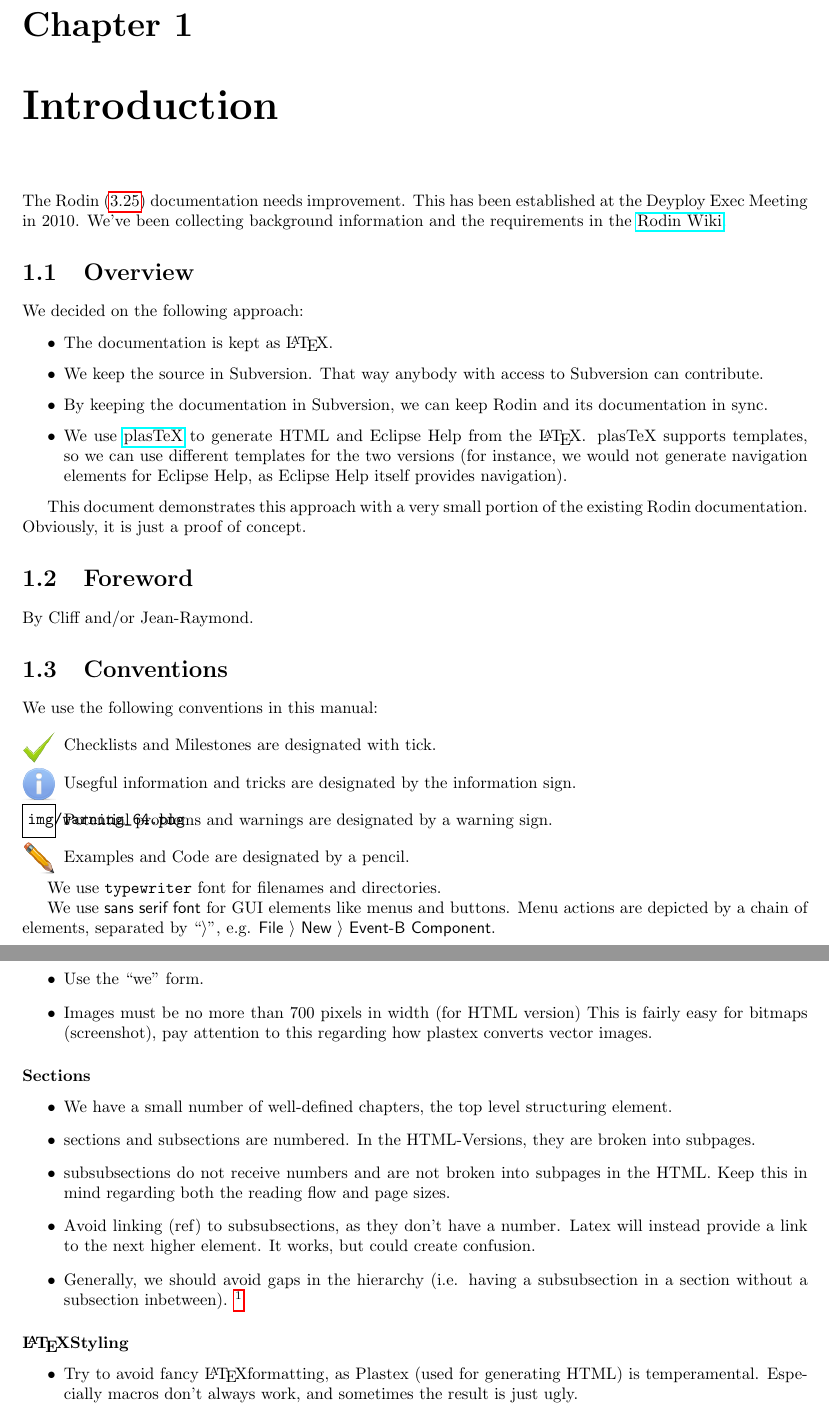
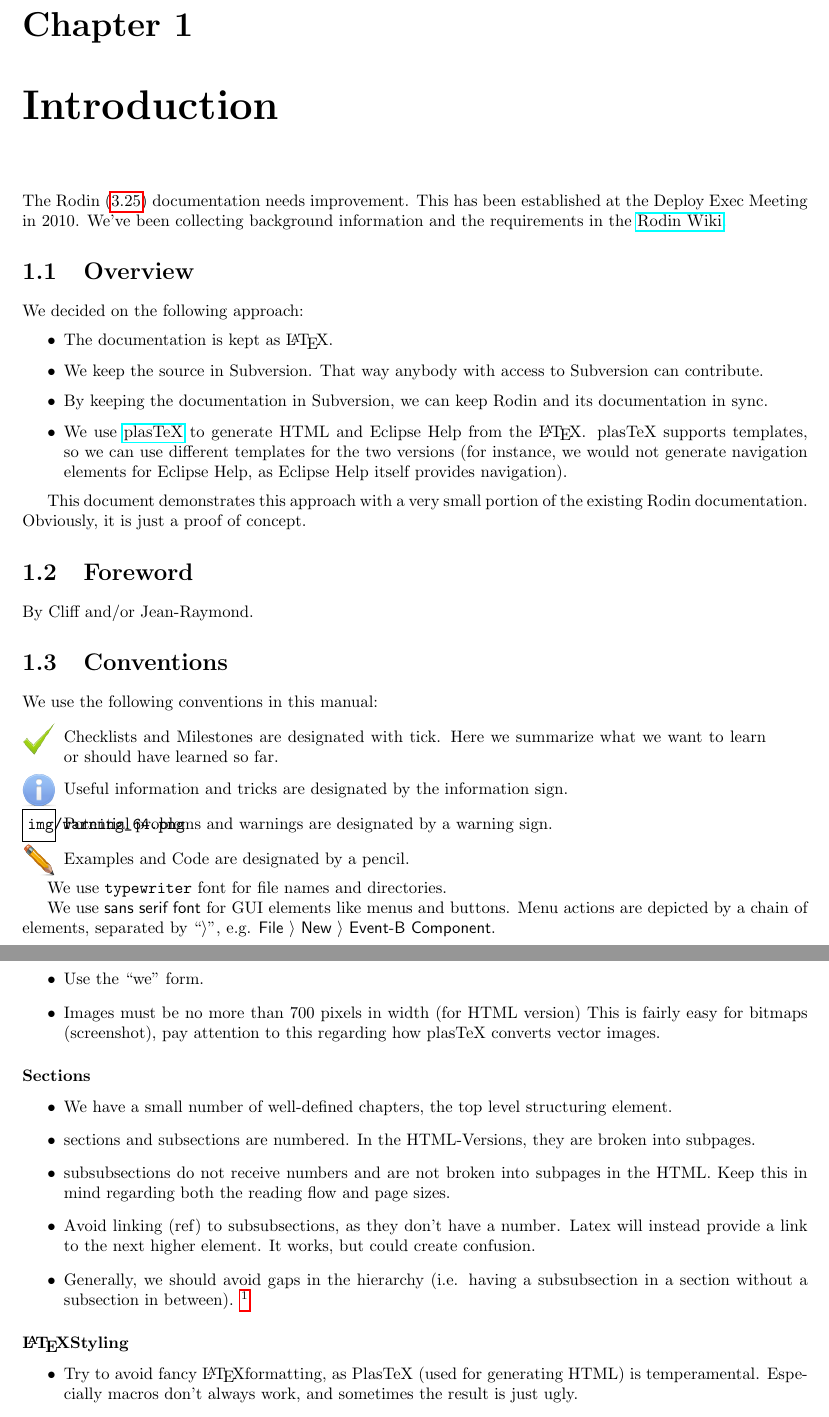
Before and after one commit to hhu-stups/rodin-handbook, a LaTeX book (org.rodinp.handbook.feature/latex/rodin-doc.tex, which reads org.rodinp.handbook.feature/latex/style-guide.tex): two parts of pages 3 and 4 of 16, joined at a grey line, cut so that both start at the same text. Compiled offline with pdfLaTeX; a LaTeX package or settings file that is missing is left out.

Commit message:
- added explanatory sentence to "tick" - fixed typos
git-svn-id: svn://svn.code.sf.net/p/rodin-b-sharp/svn/trunk/Handbook@12004 1434b563-b632-4741-aa49-43a3a8374d2e

```diff
--- a/org.rodinp.handbook.feature/latex/rodin-doc.tex
+++ b/org.rodinp.handbook.feature/latex/rodin-doc.tex
@@ -31,7 +31,7 @@ Contact Info: Michael Jastram \href{mailto:michael.jastram@formalmind.com}{micha
 
 \chapter{Introduction}
 
-The Rodin (\ref{rodin_platform}) documentation needs improvement.  This has been established at the Deyploy Exec Meeting in 2010.  We've been collecting background information and the requirements in the \href{http://wiki.event-b.org/index.php/User_Documentation_Overhaul}{Rodin Wiki}.
+The Rodin (\ref{rodin_platform}) documentation needs improvement.  This has been established at the Deploy Exec Meeting in 2010.  We've been collecting background information and the requirements in the \href{http://wiki.event-b.org/index.php/User_Documentation_Overhaul}{Rodin Wiki}.
 
 \section{Overview}
 
@@ -55,12 +55,12 @@ By Cliff and/or Jean-Raymond.
 
 We use the following conventions in this manual:
 
-\tick{Checklists and Milestones are designated with tick.}
-\info{Usegful information and tricks are designated by the information sign.}
+\tick{Checklists and Milestones are designated with tick. Here we summarize what we want to learn or should have learned so far.}
+\info{Useful information and tricks are designated by the information sign.}
 \warning{Potential problems and warnings are designated by a warning sign.}
 \pencil{Examples and Code are designated by a pencil.}
 
-We use \texttt{typewriter} font for filenames and directories.
+We use \texttt{typewriter} font for file names and directories.
 
 We use \textsf{sans serif font} for GUI elements like menus and buttons.  Menu actions are depicted by a chain of elements, separated by ``$\rangle$'', e.g. \textsf{File $\rangle$ New $\rangle$ Event-B Component}.
 
--- a/org.rodinp.handbook.feature/latex/style-guide.tex
+++ b/org.rodinp.handbook.feature/latex/style-guide.tex
@@ -7,7 +7,7 @@
 \begin{itemize}
 	\item The Conventions (\ref{conventions}) are part of the style guide.
 	\item Use the ``we'' form.
-	\item Images must be no more than 700 pixels in width (for HTML version)  This is fairly easy for bitmaps (screenshot), pay attention to this regarding how plastex converts vector images.
+	\item Images must be no more than 700 pixels in width (for HTML version)  This is fairly easy for bitmaps (screenshot), pay attention to this regarding how plasTeX converts vector images.
 \end{itemize}
 
 \subsubsection{Sections}
@@ -17,14 +17,14 @@
 	\item sections and subsections are numbered.  In the HTML-Versions, they are broken into subpages.
     \item subsubsections do not receive numbers and are not broken into subpages in the HTML.  Keep this in mind regarding both the reading flow and page sizes.
 	\item Avoid linking (ref) to subsubsections, as they don't have a number.  Latex will instead provide a link to the next higher element.  It works, but could create confusion.
-	\item Generally, we should avoid gaps in the hierarchy (i.e. having a subsubsection in a section without a subsection inbetween).  \footnote{Coincidentally, this style guide violates this rule. Reason: We want the style guide not broken into subpages, but the proper hierarchy is a section.}
+	\item Generally, we should avoid gaps in the hierarchy (i.e. having a subsubsection in a section without a subsection in between).  \footnote{Coincidentally, this style guide violates this rule. Reason: We want the style guide not broken into subpages, but the proper hierarchy is a section.}
 \end{itemize}
 
 
 \subsubsection{\LaTeX Styling}
 
 \begin{itemize}
-	\item Try to avoid fancy \LaTeX formatting, as Plastex (used for generating HTML) is temperamental.  Especially macros don't always work, and sometimes the result is just ugly.
+	\item Try to avoid fancy \LaTeX formatting, as PlasTeX (used for generating HTML) is temperamental.  Especially macros don't always work, and sometimes the result is just ugly.
 	\item We have the option to use different files for PDF and HTML generation, but we would generally prefer not to do this.  Look at \texttt{bsymb.sty} and \texttt{plastex-bsymb.sty} as an example.
 	\item Every section should have a label, reflecting the section name, all lowercase, spaces replaced with underscores (\_).
 	\item Don't create subdirectories in the \texttt{latex} folder, as the scripts cannot always deal with them.
```
